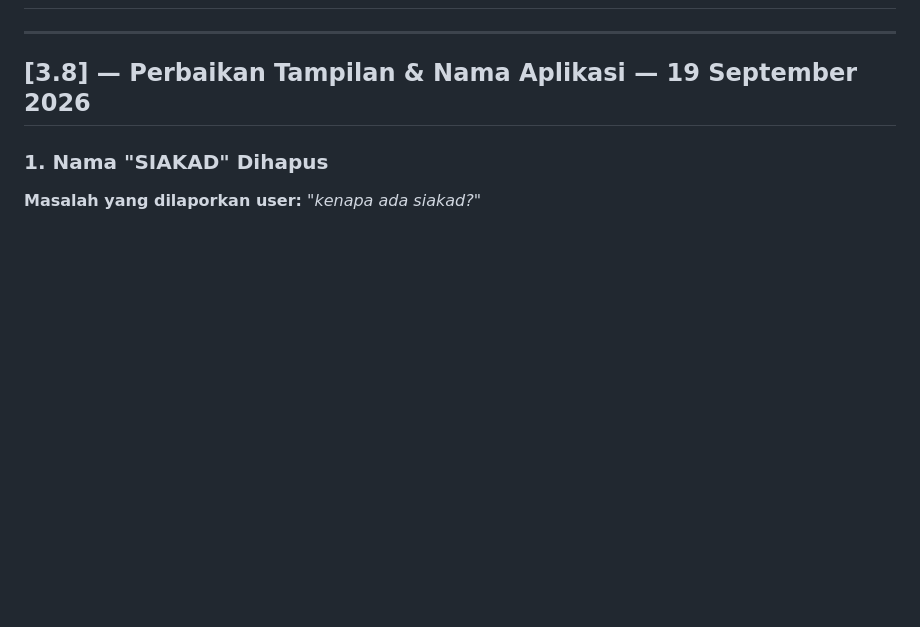
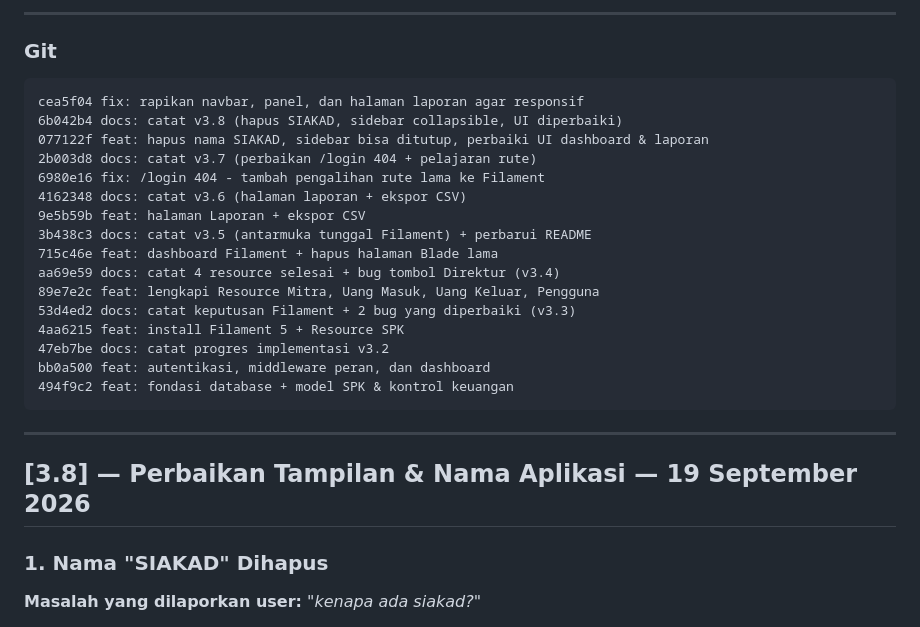
Before and after one commit to PradiptaAldySyahputra/PT-Barelang-Kontraktor-Sarana, a Markdown page: docs/CHANGELOG.md, the part around one of its changes. GitHub-like rendering; blank space fills up the shorter version.

````diff
--- a/docs/CHANGELOG.md
+++ b/docs/CHANGELOG.md
@@ -3,3 +137,25 @@
+---
+
+### Git
+
+```
+cea5f04 fix: rapikan navbar, panel, dan halaman laporan agar responsif
+6b042b4 docs: catat v3.8 (hapus SIAKAD, sidebar collapsible, UI diperbaiki)
+077122f feat: hapus nama SIAKAD, sidebar bisa ditutup, perbaiki UI dashboard & laporan
+2b003d8 docs: catat v3.7 (perbaikan /login 404 + pelajaran rute)
+6980e16 fix: /login 404 - tambah pengalihan rute lama ke Filament
+4162348 docs: catat v3.6 (halaman laporan + ekspor CSV)
+9e5b59b feat: halaman Laporan + ekspor CSV
+3b438c3 docs: catat v3.5 (antarmuka tunggal Filament) + perbarui README
+715c46e feat: dashboard Filament + hapus halaman Blade lama
+aa69e59 docs: catat 4 resource selesai + bug tombol Direktur (v3.4)
+89e7e2c feat: lengkapi Resource Mitra, Uang Masuk, Uang Keluar, Pengguna
+53d4ed2 docs: catat keputusan Filament + 2 bug yang diperbaiki (v3.3)
+4aa6215 feat: install Filament 5 + Resource SPK
+47eb7be docs: catat progres implementasi v3.2
+bb0a500 feat: autentikasi, middleware peran, dan dashboard
+494f9c2 feat: fondasi database + model SPK & kontrol keuangan
+```
 
 ---
 
````
Also changed, not shown: other parts of docs/CHANGELOG.md (+134 -0 lines).
